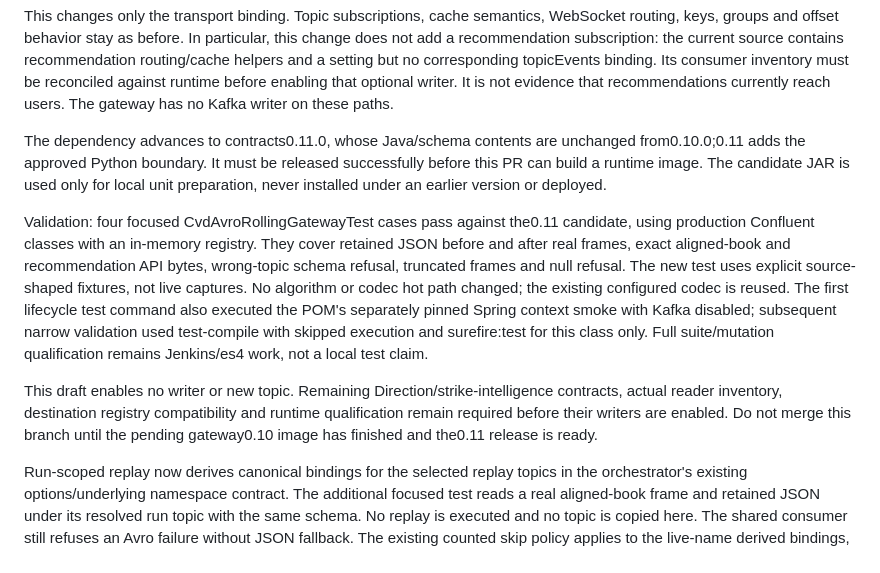
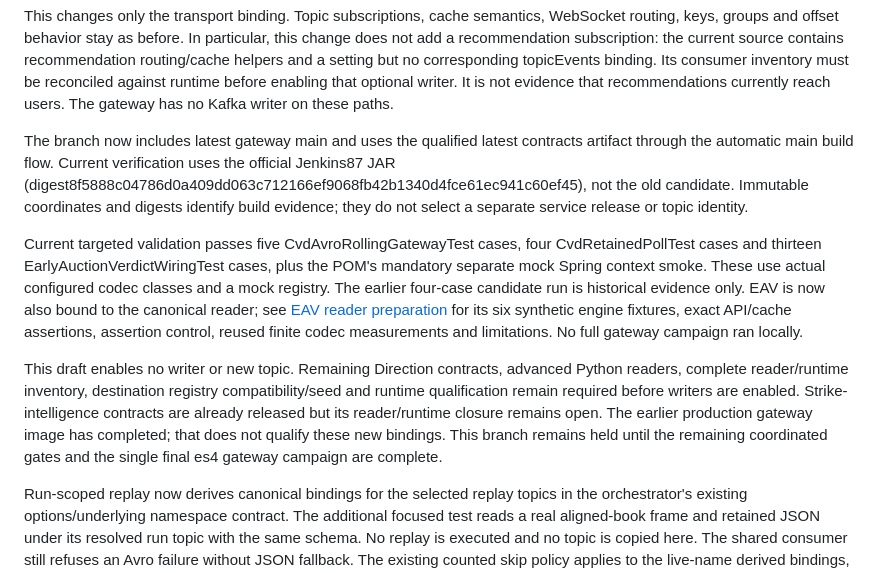
Before and after one commit to abhinav-jain09/option-edge-feed-gateway, a Markdown page: CVD-DERIVED-READERS.md, the part around the change. Drawn GitHub-style.

Commit message:
Reconcile derived-reader note with current qualified main

```diff
--- a/CVD-DERIVED-READERS.md
+++ b/CVD-DERIVED-READERS.md
@@ -16,26 +16,28 @@ binding. Its consumer inventory must be reconciled against runtime before enabli
 that optional writer. It is not evidence that recommendations currently reach users.
 The gateway has no Kafka writer on these paths.
 
-The dependency advances to contracts0.11.0, whose Java/schema contents are unchanged
-from0.10.0;0.11 adds the approved Python boundary. It must be released successfully
-before this PR can build a runtime image. The candidate JAR is used only for local
-unit preparation, never installed under an earlier version or deployed.
+The branch now includes latest gateway main and uses the qualified latest
+contracts artifact through the automatic main build flow. Current verification
+uses the official Jenkins87 JAR (digest8f5888c04786d0a409dd063c712166ef9068fb42b1340d4fce61ec941c60ef45),
+not the old candidate. Immutable coordinates and digests identify build evidence;
+they do not select a separate service release or topic identity.
 
-Validation: four focused CvdAvroRollingGatewayTest cases pass against the0.11
-candidate, using production Confluent classes with an in-memory registry. They
-cover retained JSON before and after real frames, exact aligned-book and
-recommendation API bytes, wrong-topic schema refusal, truncated frames and null
-refusal. The new test uses explicit source-shaped fixtures, not live captures.
-No algorithm or codec hot path changed; the existing configured codec is reused.
-The first lifecycle test command also executed the POM's separately pinned Spring
-context smoke with Kafka disabled; subsequent narrow validation used test-compile
-with skipped execution and surefire:test for this class only. Full suite/mutation
-qualification remains Jenkins/es4 work, not a local test claim.
+Current targeted validation passes five CvdAvroRollingGatewayTest cases, four
+CvdRetainedPollTest cases and thirteen EarlyAuctionVerdictWiringTest cases,
+plus the POM's mandatory separate mock Spring context smoke. These use actual
+configured codec classes and a mock registry. The earlier four-case candidate
+run is historical evidence only. EAV is now also bound to the canonical reader;
+see [EAV reader preparation](CVD-AVRO-READER-PREPARATION.md) for its six synthetic
+engine fixtures, exact API/cache assertions, assertion control, reused finite
+codec measurements and limitations. No full gateway campaign ran locally.
 
-This draft enables no writer or new topic. Remaining Direction/strike-intelligence
-contracts, actual reader inventory, destination registry compatibility and runtime
-qualification remain required before their writers are enabled. Do not merge this
-branch until the pending gateway0.10 image has finished and the0.11 release is ready.
+This draft enables no writer or new topic. Remaining Direction contracts,
+advanced Python readers, complete reader/runtime inventory, destination registry
+compatibility/seed and runtime qualification remain required before writers are
+enabled. Strike-intelligence contracts are already released but its reader/runtime
+closure remains open. The earlier production gateway image has completed; that
+does not qualify these new bindings. This branch remains held until the remaining
+coordinated gates and the single final es4 gateway campaign are complete.
 
 Run-scoped replay now derives canonical bindings for the selected replay topics in
 the orchestrator's existing options/underlying namespace contract. The additional
```
